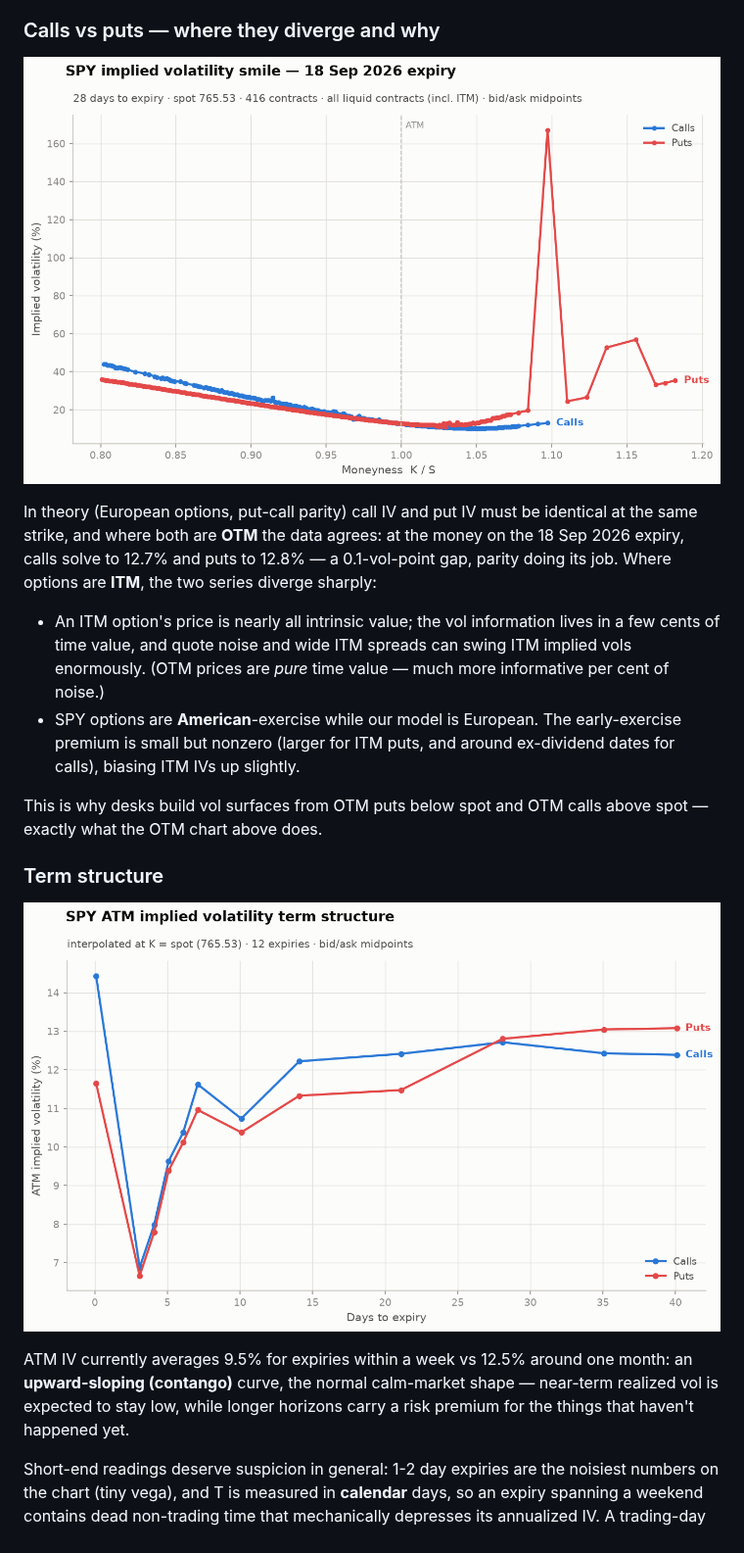
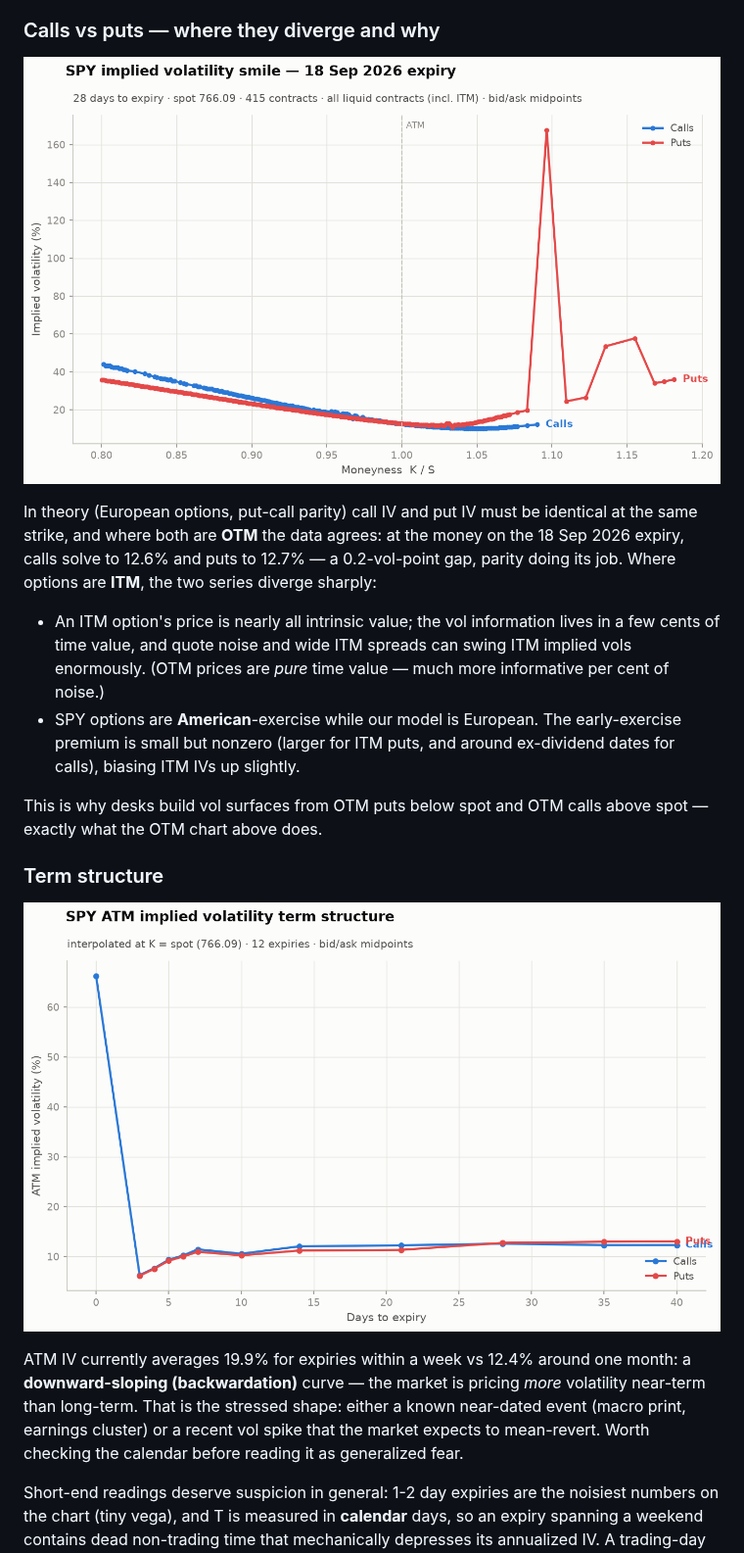
Before and after one commit to Charmaine-mcy/options-vol-project, a Markdown page: README.md, the part around one of its changes. Shown at 98% size. Rendered like a GitHub page; pictures changed too: outputs/smile_SPY.png, outputs/term_structure_SPY.png.

```diff
--- a/README.md
+++ b/README.md
@@ -111,7 +111,7 @@ Under Black-Scholes assumptions the IV-vs-strike line would be flat. Instead SPY
 
 ![full smile](outputs/smile_SPY.png)
 
-In theory (European options, put-call parity) call IV and put IV must be identical at the same strike, and where both are **OTM** the data agrees: at the money on the 18 Sep 2026 expiry, calls solve to 12.7% and puts to 12.8% — a 0.1-vol-point gap, parity doing its job. Where options are **ITM**, the two series diverge sharply:
+In theory (European options, put-call parity) call IV and put IV must be identical at the same strike, and where both are **OTM** the data agrees: at the money on the 18 Sep 2026 expiry, calls solve to 12.6% and puts to 12.7% — a 0.2-vol-point gap, parity doing its job. Where options are **ITM**, the two series diverge sharply:
 
 - An ITM option's price is nearly all intrinsic value; the vol information lives in a few cents of time value, and quote noise and wide ITM spreads can swing ITM implied vols enormously. (OTM prices are *pure* time value — much more informative per cent of noise.)
 - SPY options are **American**-exercise while our model is European. The early-exercise premium is small but nonzero (larger for ITM puts, and around ex-dividend dates for calls), biasing ITM IVs up slightly.
@@ -124,7 +124,7 @@ This is why desks build vol surfaces from OTM puts below spot and OTM calls abov
 
 ![term structure](outputs/term_structure_SPY.png)
 
-ATM IV currently averages 9.5% for expiries within a week vs 12.5% around one month: an **upward-sloping (contango)** curve, the normal calm-market shape — near-term realized vol is expected to stay low, while longer horizons carry a risk premium for the things that haven't happened yet.
+ATM IV currently averages 19.9% for expiries within a week vs 12.4% around one month: a **downward-sloping (backwardation)** curve — the market is pricing *more* volatility near-term than long-term. That is the stressed shape: either a known near-dated event (macro print, earnings cluster) or a recent vol spike that the market expects to mean-revert. Worth checking the calendar before reading it as generalized fear.
 
 Short-end readings deserve suspicion in general: 1-2 day expiries are the noisiest numbers on the chart (tiny vega), and T is measured in **calendar** days, so an expiry spanning a weekend contains dead non-trading time that mechanically depresses its annualized IV. A trading-day clock would smooth this.
 <!-- AUTO:TERM_STRUCTURE:END -->
```
Also changed, not shown: other parts of README.md (+8 -8 lines), outputs/atm_history_SPY.png, outputs/smile_otm_SPY.png, 2 other files.
